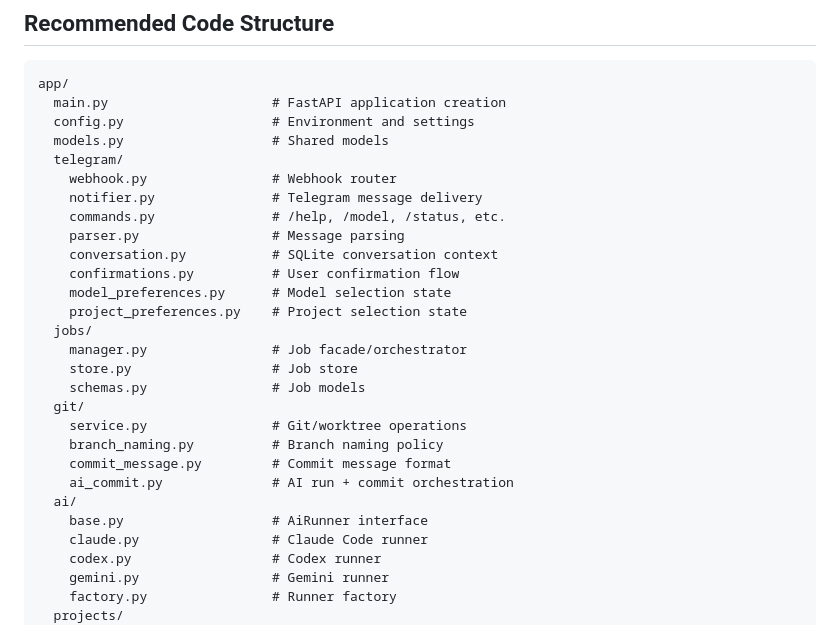
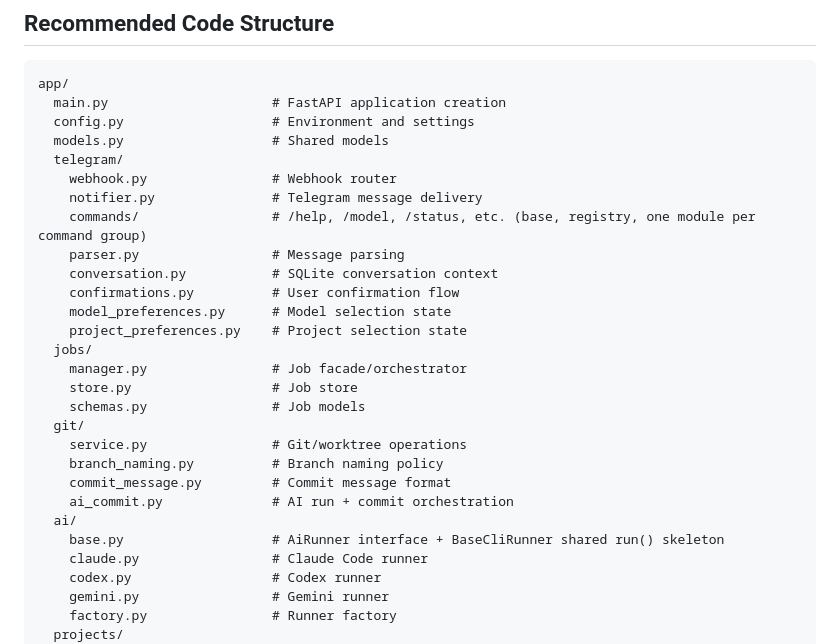
Before and after one commit to maroomir/remote-coder, a Markdown page: .clinerules/10-architecture-oop-gof.md, the part around the change. Drawn GitHub-style.

Commit message:
docs: sync code-structure notes for commands package and BaseCliRunner

```diff
--- a/.clinerules/10-architecture-oop-gof.md
+++ b/.clinerules/10-architecture-oop-gof.md
@@ -55,7 +55,7 @@ app/
   telegram/
     webhook.py                # Webhook router
     notifier.py               # Telegram message delivery
-    commands.py               # /help, /model, /status, etc.
+    commands/                 # /help, /model, /status, etc. (base, registry, one module per command group)
     parser.py                 # Message parsing
     conversation.py           # SQLite conversation context
     confirmations.py          # User confirmation flow
@@ -71,7 +71,7 @@ app/
     commit_message.py         # Commit message format
     ai_commit.py              # AI run + commit orchestration
   ai/
-    base.py                   # AiRunner interface
+    base.py                   # AiRunner interface + BaseCliRunner shared run() skeleton
     claude.py                 # Claude Code runner
     codex.py                  # Codex runner
     gemini.py                 # Gemini runner
```
Also changed, not shown: AGENTS.md (+2 -2 lines).
